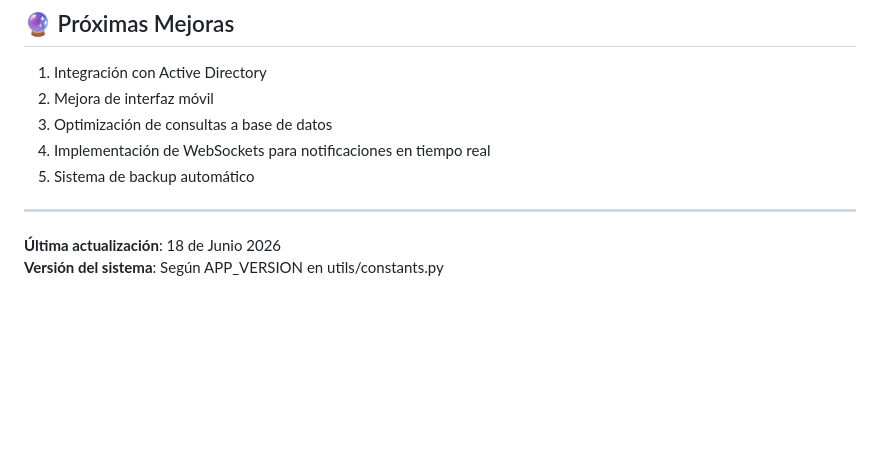
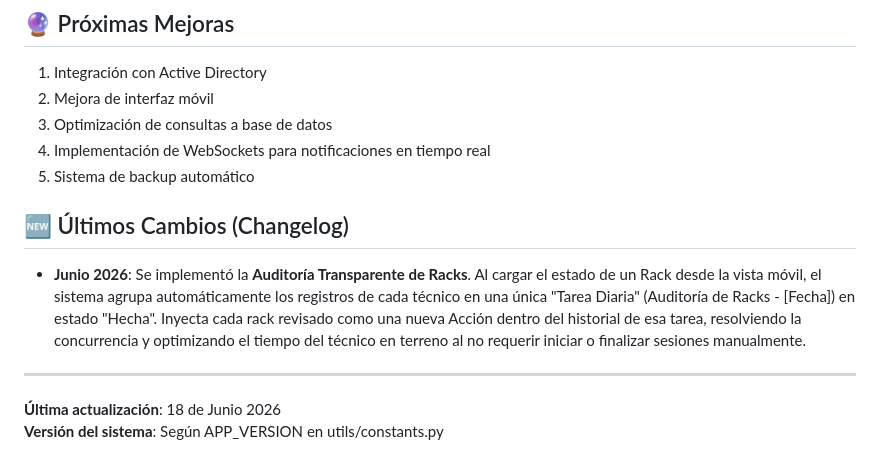
Before and after one commit to gustavounju/servidor-inventario, a Markdown page: CONTEXT.md, the part around the change. GitHub-like rendering; blank space fills up the shorter version.

Commit message:
docs: Actualizar CONTEXT.md con nueva feature de Auditoria Transparente de Racks

```diff
--- a/CONTEXT.md
+++ b/CONTEXT.md
@@ -144,6 +144,9 @@ python servidor.py (modo HTTP en puerto 8080 para móviles)
 4. Implementación de WebSockets para notificaciones en tiempo real
 5. Sistema de backup automático
 
+## 🆕 Últimos Cambios (Changelog)
+- **Junio 2026**: Se implementó la **Auditoría Transparente de Racks**. Al cargar el estado de un Rack desde la vista móvil, el sistema agrupa automáticamente los registros de cada técnico en una única "Tarea Diaria" (Auditoría de Racks - [Fecha]) en estado "Hecha". Inyecta cada rack revisado como una nueva Acción dentro del historial de esa tarea, resolviendo la concurrencia y optimizando el tiempo del técnico en terreno al no requerir iniciar o finalizar sesiones manualmente.
+
 ---
 
 **Última actualización**: 18 de Junio 2026
```
